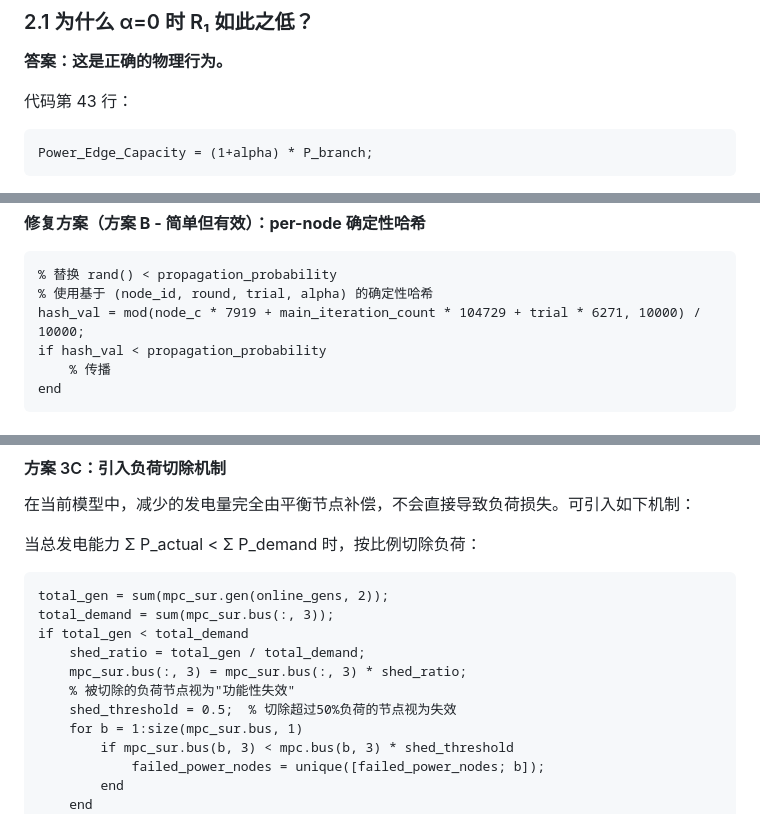
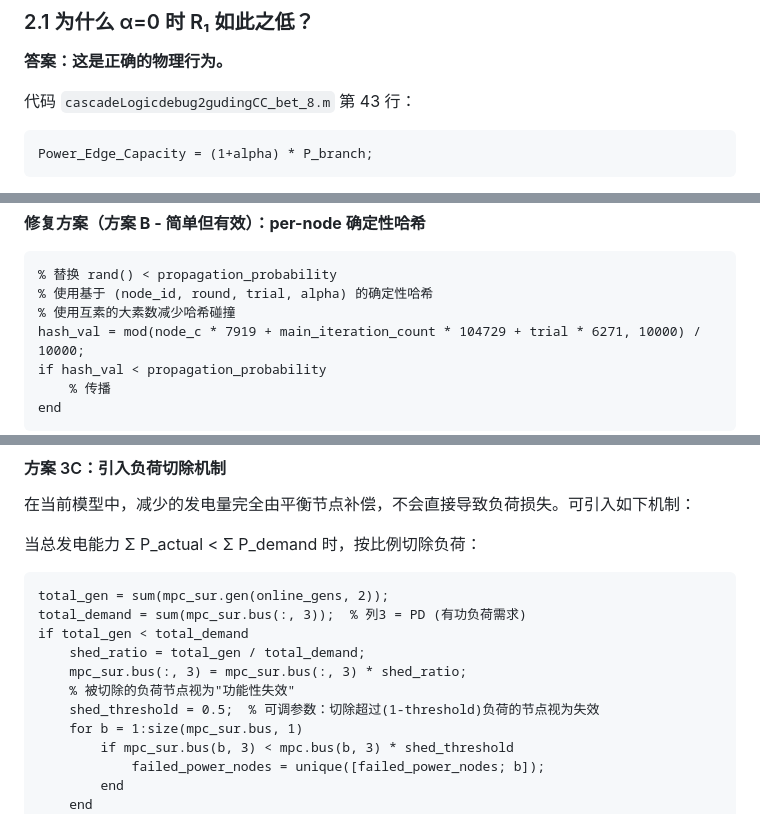
Before and after one commit to 123copilot/CPPS, a Markdown page: CPPS_simulation_results_analysis.md, 3 parts joined by grey strips. Drawn GitHub-style.

Commit message:
Address review comments: add file references and clarify magic numbers
Co-authored-by: Copilot <223556219+Copilot@users.noreply.github.com>

Co-authored-by: 123copilot <270514868+123copilot@users.noreply.github.com>

````diff
--- a/CPPS_simulation_results_analysis.md
+++ b/CPPS_simulation_results_analysis.md
@@ -179,7 +179,7 @@ R₃ 的计算基于最后一轮 `delay_injection_log` 中的 η 值（`bet_homo
 
 **答案：这是正确的物理行为。**
 
-代码第 43 行：
+代码 `cascadeLogicdebug2gudingCC_bet_8.m` 第 43 行：
 ```matlab
 Power_Edge_Capacity = (1+alpha) * P_branch;
 ```
@@ -376,6 +376,7 @@ rand_matrix_backward = rand(max_nodes, max_possible_rounds);  % 反向传播
 ```matlab
 % 替换 rand() < propagation_probability
 % 使用基于 (node_id, round, trial, alpha) 的确定性哈希
+% 使用互素的大素数减少哈希碰撞
 hash_val = mod(node_c * 7919 + main_iteration_count * 104729 + trial * 6271, 10000) / 10000;
 if hash_val < propagation_probability
     % 传播
@@ -423,12 +424,12 @@ eta = f_m * f_e;
 当总发电能力 Σ P_actual < Σ P_demand 时，按比例切除负荷：
 ```matlab
 total_gen = sum(mpc_sur.gen(online_gens, 2));
-total_demand = sum(mpc_sur.bus(:, 3));
+total_demand = sum(mpc_sur.bus(:, 3));  % 列3 = PD (有功负荷需求)
 if total_gen < total_demand
     shed_ratio = total_gen / total_demand;
     mpc_sur.bus(:, 3) = mpc_sur.bus(:, 3) * shed_ratio;
     % 被切除的负荷节点视为"功能性失效"
-    shed_threshold = 0.5;  % 切除超过50%负荷的节点视为失效
+    shed_threshold = 0.5;  % 可调参数：切除超过(1-threshold)负荷的节点视为失效
     for b = 1:size(mpc_sur.bus, 1)
         if mpc_sur.bus(b, 3) < mpc.bus(b, 3) * shed_threshold
             failed_power_nodes = unique([failed_power_nodes; b]);
````
